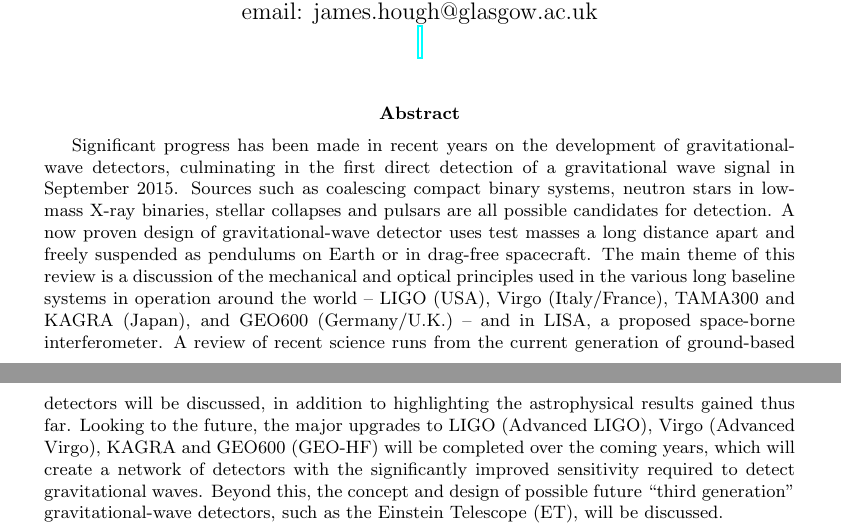
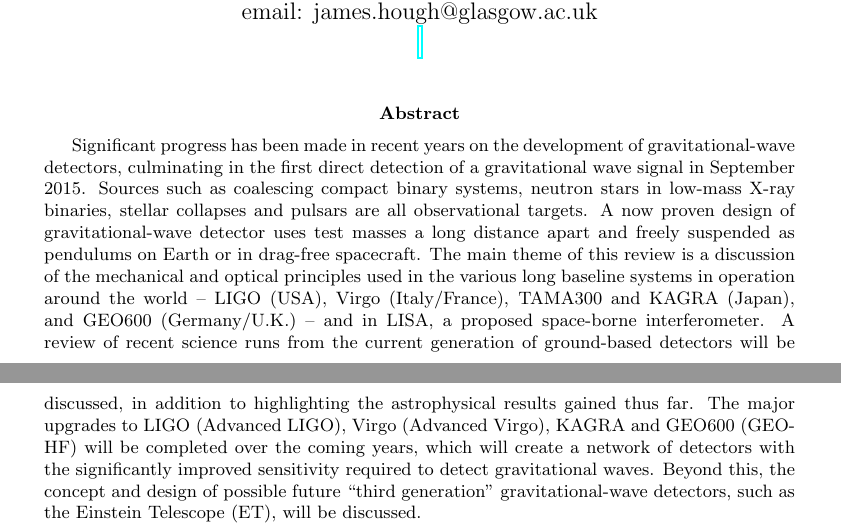
Before and after one commit to mattpitkin/living_rev_article, a LaTeX paper (updated_article.tex, which reads abstract.tex): two parts of pages 1 and 2 of 22, joined at a grey line, cut so that both start at the same text. Compiled offline with pdfLaTeX.

Commit message:
edited abstract.tex

```diff
--- a/abstract.tex
+++ b/abstract.tex
@@ -2,7 +2,7 @@ Significant progress has been made in recent years on the development of
 gravitational-wave detectors, culminating in the first direct detection of
 a gravitational wave signal in September 2015. Sources such as coalescing compact binary
 systems, neutron stars in low-mass X-ray binaries, stellar collapses and
-pulsars are all possible candidates for detection. A now proven design
+pulsars are all observational targets. A now proven design
 of gravitational-wave detector uses test masses a long distance apart and
 freely suspended as pendulums on Earth or in drag-free spacecraft.  The
 main theme of this review is a discussion of the mechanical and optical
@@ -11,7 +11,7 @@ world -- LIGO (USA), Virgo (Italy/France), TAMA300 and KAGRA (Japan), and
 GEO600 (Germany/U.K.) -- and in LISA, a proposed space-borne interferometer. A
 review of recent science runs from the current generation of ground-based
 detectors will be discussed, in addition to highlighting the astrophysical
-results gained thus far. Looking to the future, the major upgrades to LIGO
+results gained thus far. The major upgrades to LIGO
 (Advanced LIGO), Virgo (Advanced Virgo), KAGRA and GEO600 (GEO-HF) will be
 completed over the coming years, which will create a network of detectors
 with the significantly improved sensitivity required to detect
```
